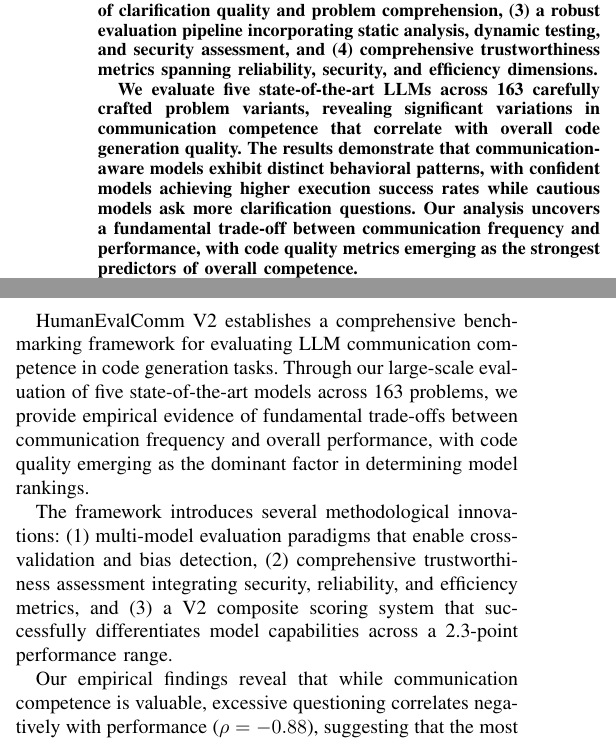
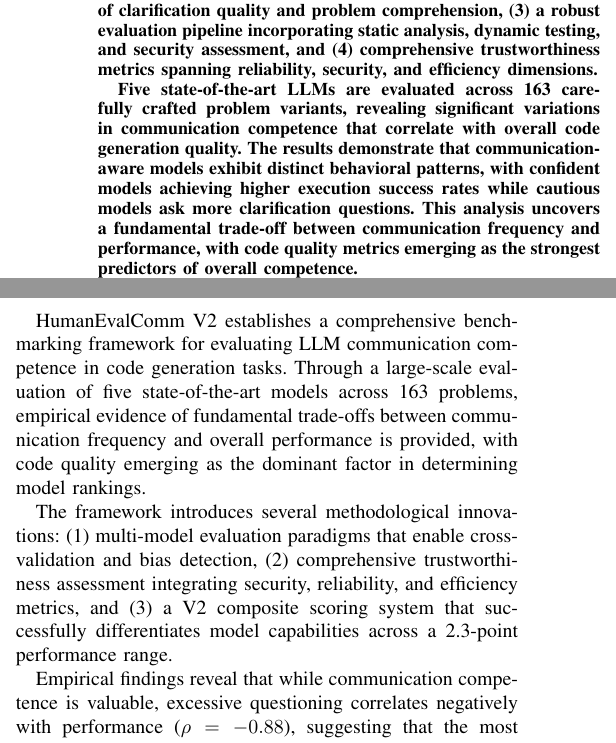
Before and after one commit to ssoad/human-eval-comm-v2, a LaTeX paper (docs/paper/main.tex): two parts of the columns of pages 1 and 8 of 9, joined at a grey line, cut so that both start at the same text. Compiled offline with pdfLaTeX.

Commit message:
fix: Refine phrasing for clarity and conciseness in the main paper document

```diff
--- a/docs/paper/main.tex
+++ b/docs/paper/main.tex
@@ -49,7 +49,7 @@ The ability of large language models (LLMs) to engage in effective communication
 
 HumanEvalComm V2 introduces several key innovations: (1) a multi-model evaluation paradigm where LLMs serve dual roles as both code generators and intelligent evaluators, (2) enhanced communication metrics that capture nuanced aspects of clarification quality and problem comprehension, (3) a robust evaluation pipeline incorporating static analysis, dynamic testing, and security assessment, and (4) comprehensive trustworthiness metrics spanning reliability, security, and efficiency dimensions.
 
-We evaluate five state-of-the-art LLMs across 163 carefully crafted problem variants, revealing significant variations in communication competence that correlate with overall code generation quality. The results demonstrate that communication-aware models exhibit distinct behavioral patterns, with confident models achieving higher execution success rates while cautious models ask more clarification questions. Our analysis uncovers a fundamental trade-off between communication frequency and performance, with code quality metrics emerging as the strongest predictors of overall competence.
+Five state-of-the-art LLMs are evaluated across 163 carefully crafted problem variants, revealing significant variations in communication competence that correlate with overall code generation quality. The results demonstrate that communication-aware models exhibit distinct behavioral patterns, with confident models achieving higher execution success rates while cautious models ask more clarification questions. This analysis uncovers a fundamental trade-off between communication frequency and performance, with code quality metrics emerging as the strongest predictors of overall competence.
 
 This work establishes HumanEvalComm V2 as the most comprehensive benchmark for LLM communication competence, providing researchers and practitioners with actionable insights into building more collaborative and reliable AI coding assistants.
 \end{abstract}
@@ -799,11 +799,11 @@ The cross-model evaluation approach revealed important meta-insights about evalu
 
 \section{Conclusion}
 
-HumanEvalComm V2 establishes a comprehensive benchmarking framework for evaluating LLM communication competence in code generation tasks. Through our large-scale evaluation of five state-of-the-art models across 163 problems, we provide empirical evidence of fundamental trade-offs between communication frequency and overall performance, with code quality emerging as the dominant factor in determining model rankings.
+HumanEvalComm V2 establishes a comprehensive benchmarking framework for evaluating LLM communication competence in code generation tasks. Through a large-scale evaluation of five state-of-the-art models across 163 problems, empirical evidence of fundamental trade-offs between communication frequency and overall performance is provided, with code quality emerging as the dominant factor in determining model rankings.
 
 The framework introduces several methodological innovations: (1) multi-model evaluation paradigms that enable cross-validation and bias detection, (2) comprehensive trustworthiness assessment integrating security, reliability, and efficiency metrics, and (3) a V2 composite scoring system that successfully differentiates model capabilities across a 2.3-point performance range.
 
-Our empirical findings reveal that while communication competence is valuable, excessive questioning correlates negatively with performance ($\rho = -0.88$), suggesting that the most effective AI coding assistants balance confidence with appropriate clarification-seeking. Code quality metrics demonstrate the strongest predictive power ($\rho = 0.99$ with final scores), indicating that readability and security should be prioritized in AI development efforts.
+Empirical findings reveal that while communication competence is valuable, excessive questioning correlates negatively with performance ($\rho = -0.88$), suggesting that the most effective AI coding assistants balance confidence with appropriate clarification-seeking. Code quality metrics demonstrate the strongest predictive power ($\rho = 0.99$ with final scores), indicating that readability and security should be prioritized in AI development efforts.
 
 The interactive leaderboard platform bridges the gap between academic research and practical application, providing developers with transparent, evidence-based guidance for AI tool selection. This implementation represents a significant advancement in making sophisticated evaluation frameworks accessible to practitioners.
 
```
Also changed, not shown: docs/paper/main.tex (6 more changed lines).
